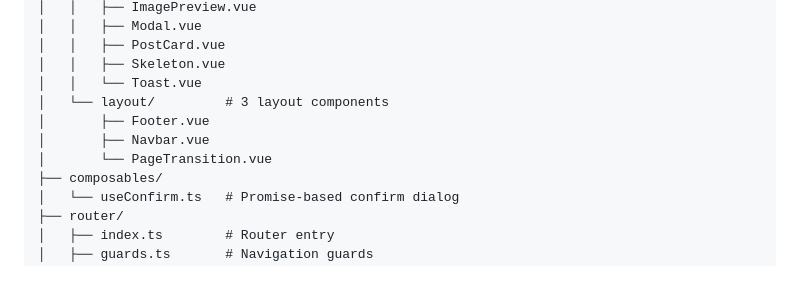
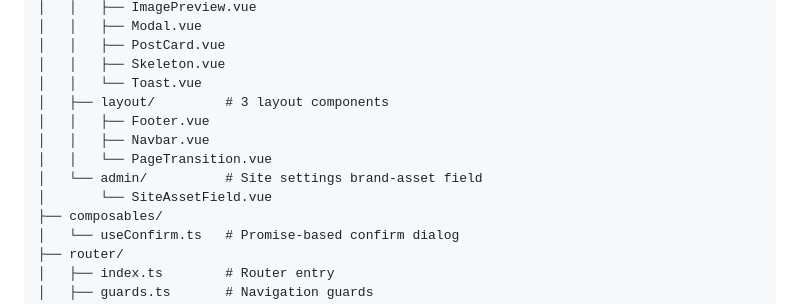
Before and after one commit to Xinghe-0203/SelfBlog, a Markdown page: frontend/README.md, the part around the change. Rendered like a GitHub page; blank space fills up the shorter version.

Commit message:
docs: describe the frontend site asset upload controls

```diff
--- a/frontend/README.md
+++ b/frontend/README.md
@@ -63,10 +63,12 @@ src/
 │   │   ├── PostCard.vue
 │   │   ├── Skeleton.vue
 │   │   └── Toast.vue
-│   └── layout/         # 3 layout components
-│       ├── Footer.vue
-│       ├── Navbar.vue
-│       └── PageTransition.vue
+│   ├── layout/         # 3 layout components
+│   │   ├── Footer.vue
+│   │   ├── Navbar.vue
+│   │   └── PageTransition.vue
+│   └── admin/          # Site settings brand-asset field
+│       └── SiteAssetField.vue
 ├── composables/
 │   └── useConfirm.ts   # Promise-based confirm dialog
 ├── router/
```
Also changed, not shown: CHANGELOG.md (+28 -0 lines), 1 other file.
